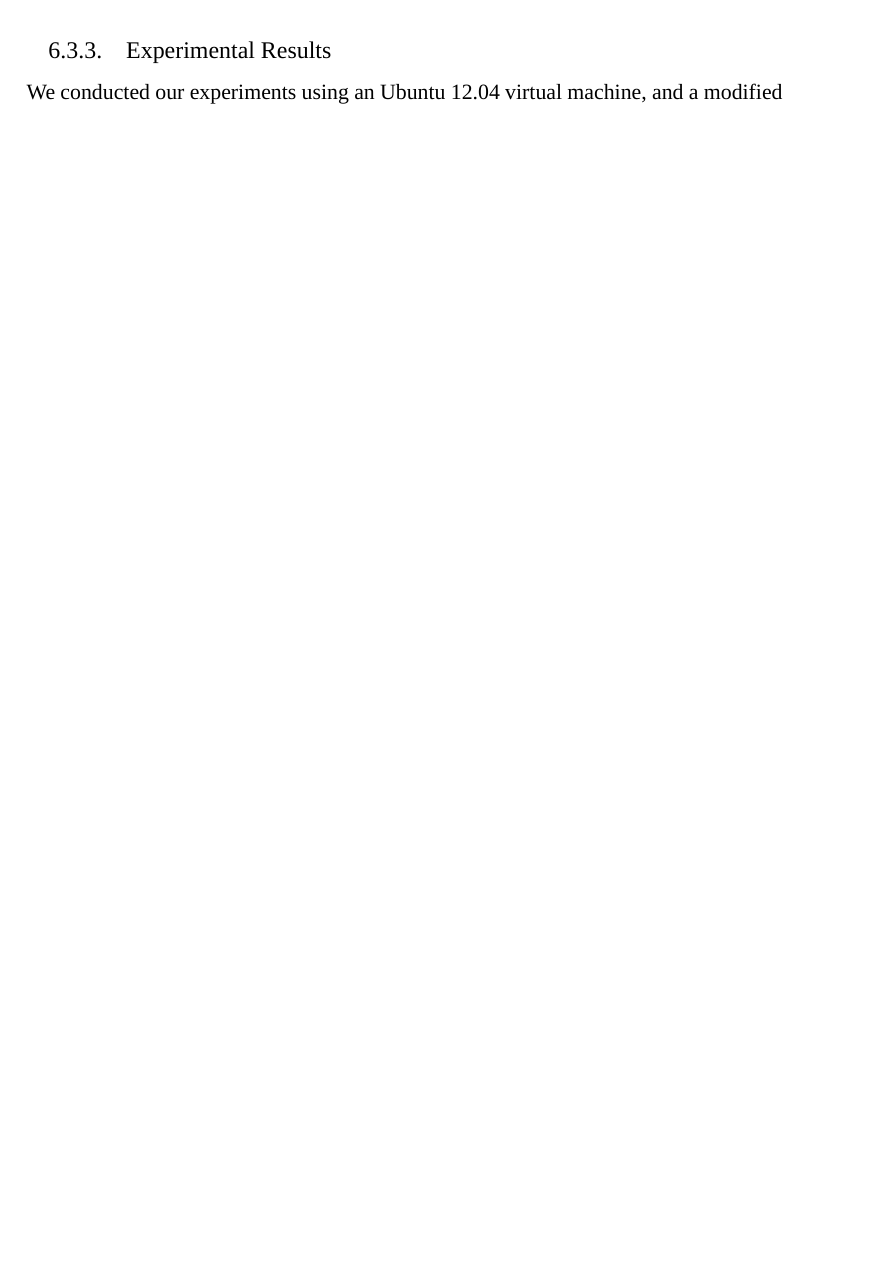
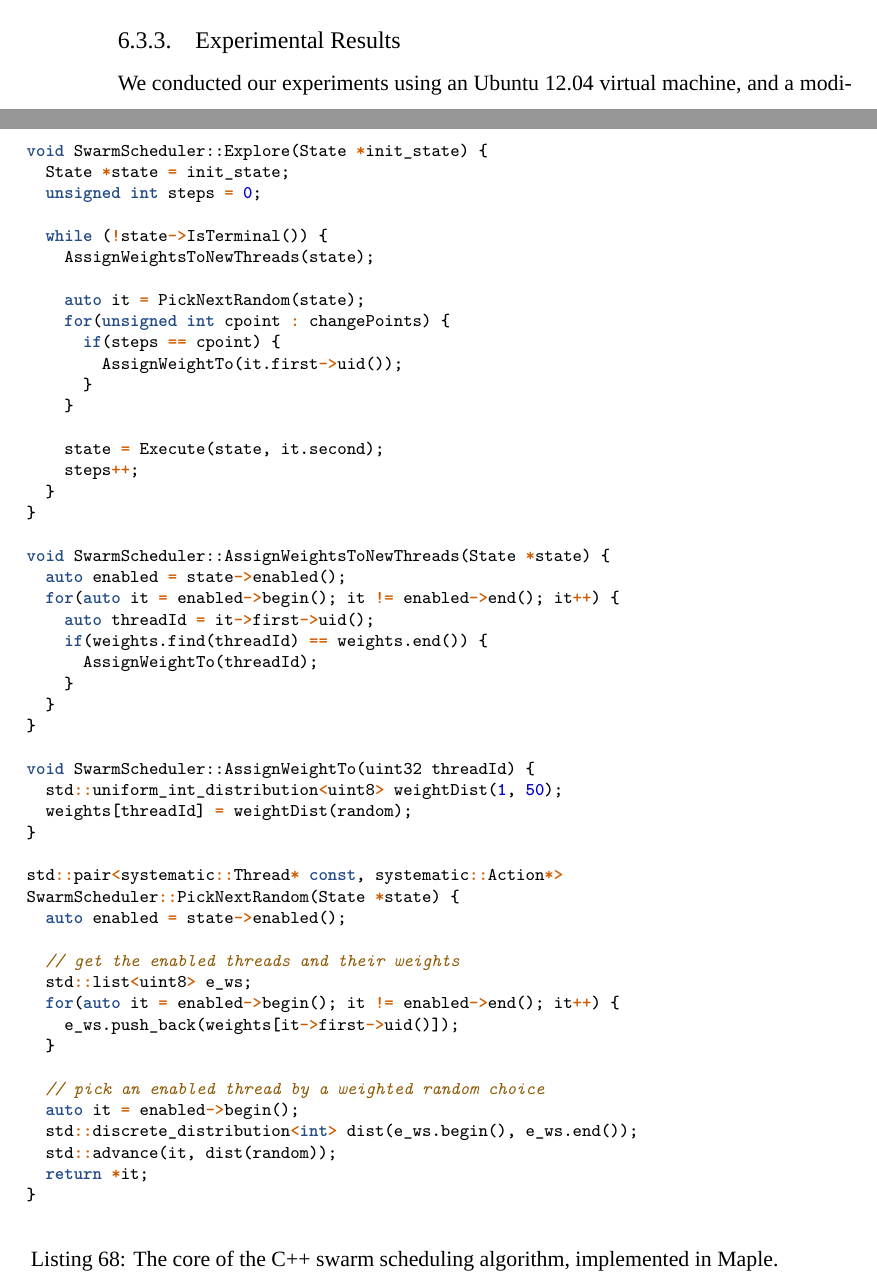
Before and after one commit to barrucadu/phd, a LaTeX thesis (thesis/main.tex, which reads thesis/algorithms.tex): part of page 117 of 171 before the commit and two parts of pages 116 and 117 of 173 after it, the two joined at a grey line, cut so that both start at the same text, the shorter picture padded with empty space. Compiled offline with XeLaTeX; a missing font is replaced by an installed copy or a similar font.

Commit message:
Include extract of swarm.cc

```diff
--- a/thesis/algorithms.tex
+++ b/thesis/algorithms.tex
@@ -317,3 +317,59 @@ executions is increased\cite{thomson2016}.
 \subsection{Experimental Results}
 \label{sec:algorithms-bench-results}
 
+\begin{listing}
+\centering
+\begin{cminted}{c++}
+void SwarmScheduler::Explore(State *init_state) {
+  State *state = init_state;
+  unsigned int steps = 0;
+
+  while (!state->IsTerminal()) {
+    AssignWeightsToNewThreads(state);
+
+    auto it = PickNextRandom(state);
+    for(unsigned int cpoint : changePoints) {
+      if(steps == cpoint) {
+        AssignWeightTo(it.first->uid());
+      }
+    }
+
+    state = Execute(state, it.second);
+    steps++;
+  }
+}
+
+void SwarmScheduler::AssignWeightsToNewThreads(State *state) {
+  auto enabled = state->enabled();
+  for(auto it = enabled->begin(); it != enabled->end(); it++) {
+    auto threadId = it->first->uid();
+    if(weights.find(threadId) == weights.end()) {
+      AssignWeightTo(threadId);
+    }
+  }
+}
+
+void SwarmScheduler::AssignWeightTo(uint32 threadId) {
+  std::uniform_int_distribution<uint8> weightDist(1, 50);
+  weights[threadId] = weightDist(random);
+}
+
+std::pair<systematic::Thread* const, systematic::Action*>
+SwarmScheduler::PickNextRandom(State *state) {
+  auto enabled = state->enabled();
+
+  // get the enabled threads and their weights
+  std::list<uint8> e_ws;
+  for(auto it = enabled->begin(); it != enabled->end(); it++) {
+    e_ws.push_back(weights[it->first->uid()]);
+  }
+
+  // pick an enabled thread by a weighted random choice
+  auto it = enabled->begin();
+  std::discrete_distribution<int> dist(e_ws.begin(), e_ws.end());
+  std::advance(it, dist(random));
+  return *it;
+}
+\end{cminted}
+\caption{The core of the C++ swarm scheduling algorithm, implemented in Maple.}\label{lst:swarm}
+\end{listing}
```
Also changed, not shown: thesis/algorithms.tex (8 more changed lines).
